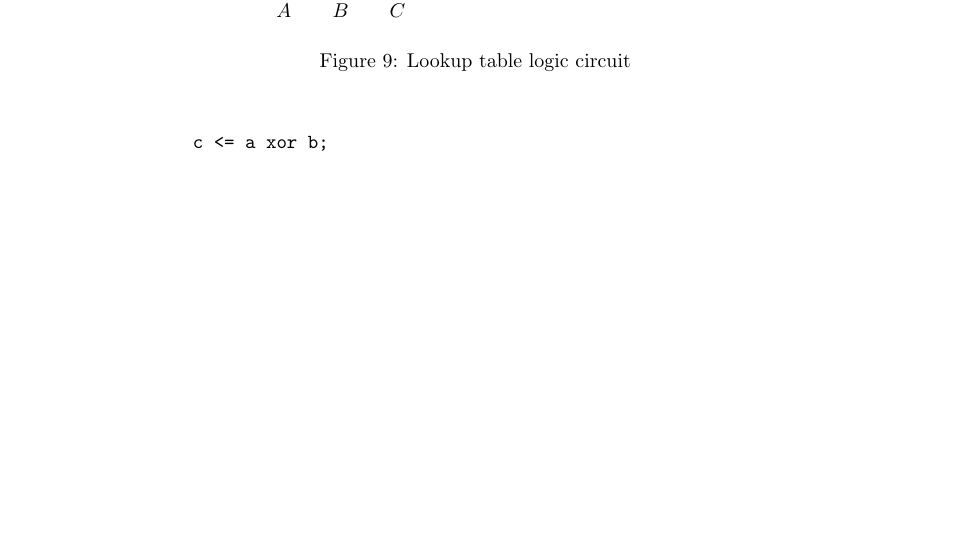
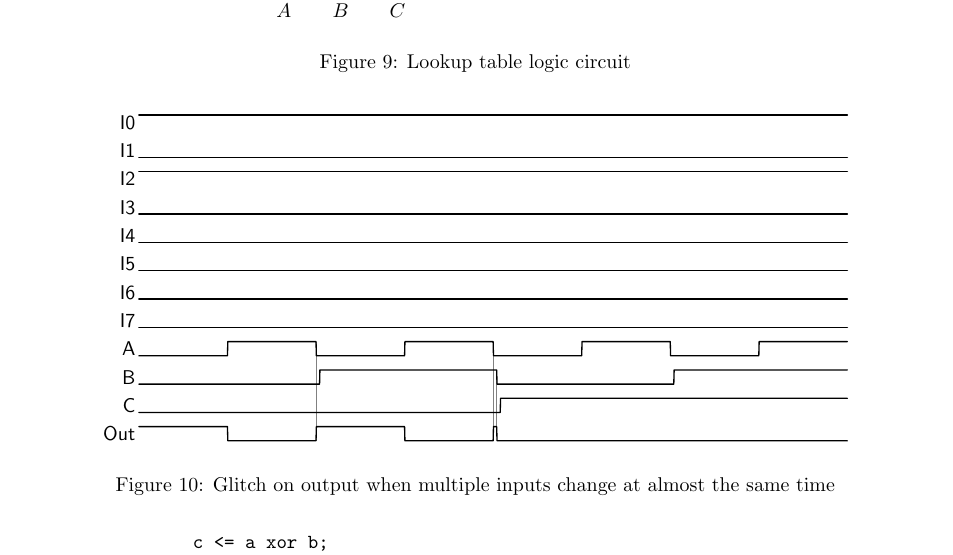
Before and after one commit to xdsopl/vhdl, a LaTeX document (doc/quadrature_decoder.tex): part of page 3 of 4, cut so that both start at the same text, the shorter picture padded with empty space. Compiled offline with pdfLaTeX.

Commit message:
added timing diagram of lut with glitch

```diff
--- a/doc/quadrature_decoder.tex
+++ b/doc/quadrature_decoder.tex
@@ -243,3 +243,24 @@ Warning (332126): Node "decoder_inst|dir~0|combout"
 \end{figure}
 \begin{figure}
 \centering
+\begin{tikztimingtable}[xscale=0.25]
+I0  & 200H \\
+I1  & 200L \\
+I2  & 200H \\
+I3  & 200L \\
+I4  & 200L \\
+I5  & 200L \\
+I6  & 200L \\
+I7  & 200L \\
+A   & 25L 25H N(A1) 25L 25H N(A2) 25L 25H 25L 25H \\
+B   & 51L 50H N(B1) 50L 49H \\
+C   & 102L 98H \\
+Out & 25H 25L N(O1)25H 25L N(O2)HN(O3) 24L 25L 25L 25L \\
+\extracode
+\begin{pgfonlayer}{background}
+\draw[help lines] (A1) -- (O1);
+\draw[help lines] (A2) -- (O2);
+\draw[help lines] (B1) -- (O3);
+\end{pgfonlayer}
+\end{tikztimingtable}
+\caption{Glitch on output when multiple inputs change at almost the same time}
```
Also changed, not shown: doc/quadrature_decoder.pdf, doc/quadrature_decoder.tex (3 more changed lines).
